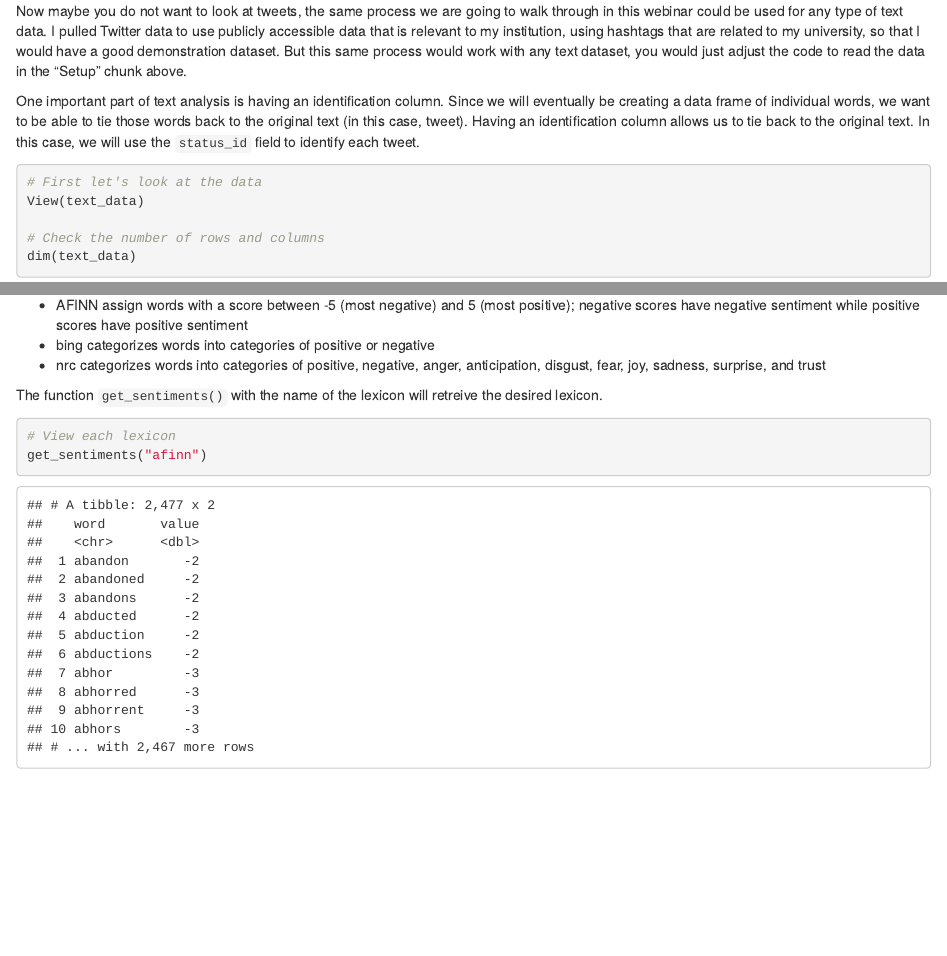
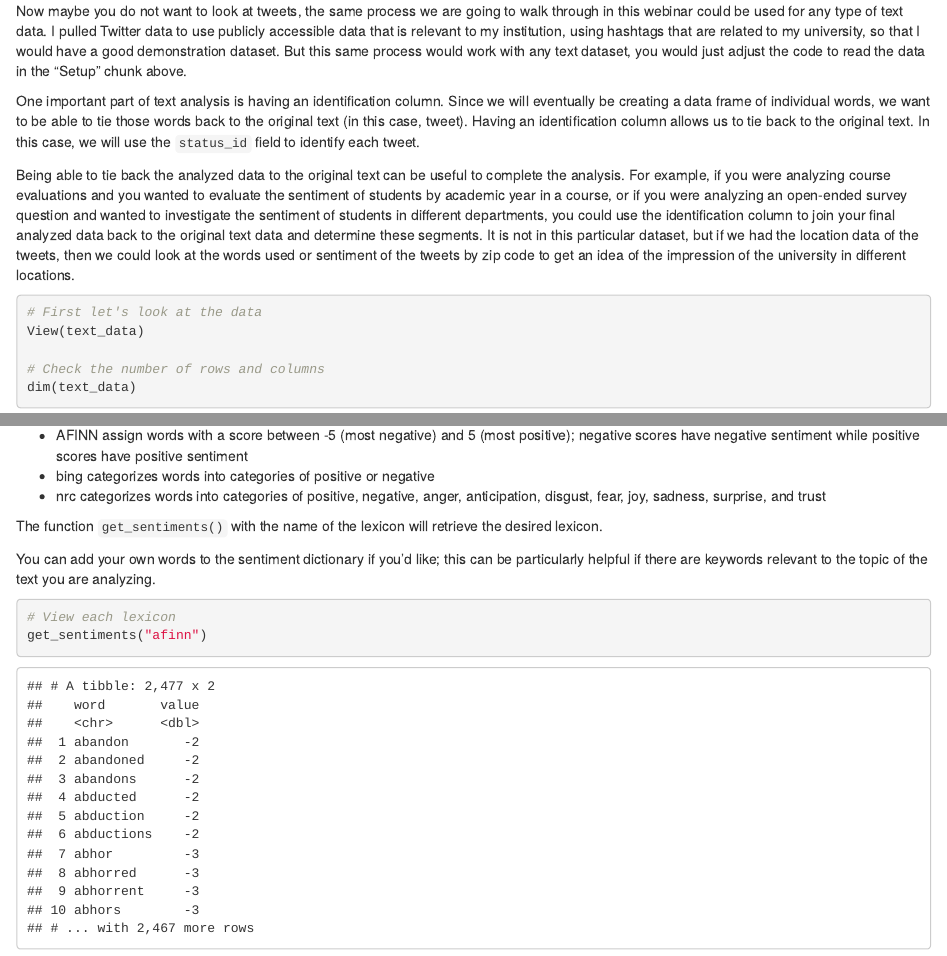
Before and after one commit to jennschilling/sentiment-analysis-in-R, an R Markdown document (code/sentiment-analysis-in-r.Rmd): the page in a window 1100 px wide, from 860 px down, and a second part further down, joined at a grey line. The pictures show the output file code/sentiment-analysis-in-r.html that the author committed with the source, opened offline.

Commit message:
added some more notes

````diff
--- a/code/sentiment-analysis-in-r.Rmd
+++ b/code/sentiment-analysis-in-r.Rmd
@@ -43,6 +43,8 @@ The first step is to understand and process the data. This particular dataset is
 Now maybe you do not want to look at tweets, the same process we are going to walk through in this webinar could be used for any type of text data. I pulled Twitter data to use publicly accessible data that is relevant to my institution, using hashtags that are related to my university, so that I would have a good demonstration dataset. But this same process would work with any text dataset, you would just adjust the code to read the data in the "Setup" chunk above.
 
 One important part of text analysis is having an identification column. Since we will eventually be creating a data frame of individual words, we want to be able to tie those words back to the original text (in this case, tweet). Having an identification column allows us to tie back to the original text. In this case, we will use the `status_id` field to identify each tweet.
+
+Being able to tie back the analyzed data to the original text can be useful to complete the analysis. For example, if you were analyzing course evaluations and you wanted to evaluate the sentiment of students by academic year in a course, or if you were analyzing an open-ended survey question and wanted to investigate the sentiment of students in different departments, you could use the identification column to join your final analyzed data back to the original text data and determine these segments. It is not in this particular dataset, but if we had the location data of the tweets, then we could look at the words used or sentiment of the tweets by zip code to get an idea of the impression of the university in different locations.
 
 ```{r view-data}
 
@@ -375,7 +377,9 @@ There are three general lexicons in the {tidytext} package, and all three use si
 - bing categorizes words into categories of positive or negative
 - nrc categorizes words into categories of positive, negative, anger, anticipation, disgust, fear, joy, sadness, surprise, and trust
 
-The function `get_sentiments()` with the name of the lexicon will retreive the desired lexicon.
+The function `get_sentiments()` with the name of the lexicon will retrieve the desired lexicon.
+
+You can add your own words to the sentiment dictionary if you'd like; this can be particularly helpful if there are keywords relevant to the topic of the text you are analyzing.
 
 ```{r sentiment}
 
````
Also changed, not shown: code/Sentiment Analysis in R.pdf, code/sentiment-analysis-in-r.html, code/sentiment-analysis-in-r.Rmd (2 more changed lines).
